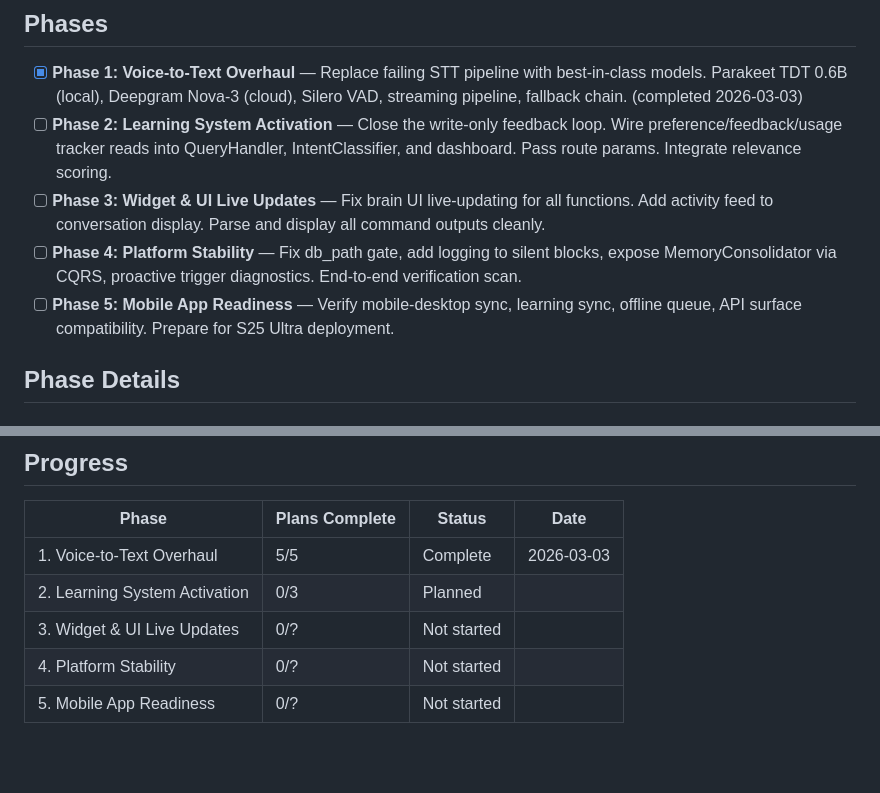
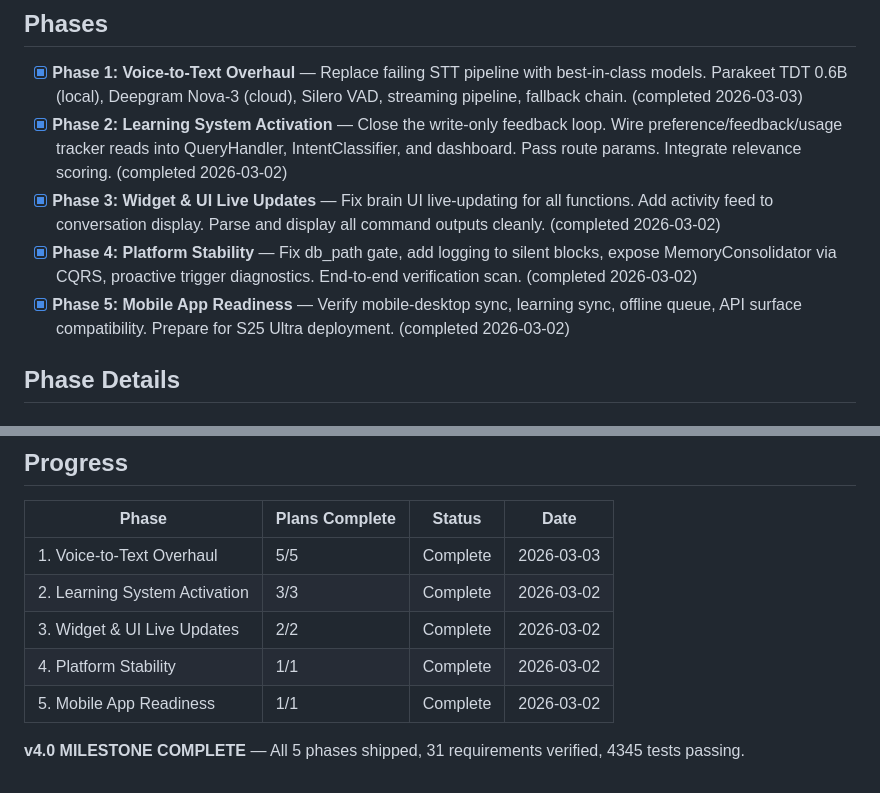
Before and after one commit to Sharks820/jarvis-memory-repo, a Markdown page: .planning/ROADMAP.md, 2 parts joined by grey strips. Rendered like a GitHub page; blank space fills up the shorter version.

```diff
--- a/.planning/ROADMAP.md
+++ b/.planning/ROADMAP.md
@@ -7,10 +7,10 @@ v1.0 Desktop Engine, v2.0 Android App, and v3.0 Hardening are all shipped. v4.0
 ## Phases
 
 - [x] **Phase 1: Voice-to-Text Overhaul** — Replace failing STT pipeline with best-in-class models. Parakeet TDT 0.6B (local), Deepgram Nova-3 (cloud), Silero VAD, streaming pipeline, fallback chain. (completed 2026-03-03)
-- [ ] **Phase 2: Learning System Activation** — Close the write-only feedback loop. Wire preference/feedback/usage tracker reads into QueryHandler, IntentClassifier, and dashboard. Pass route params. Integrate relevance scoring.
-- [ ] **Phase 3: Widget & UI Live Updates** — Fix brain UI live-updating for all functions. Add activity feed to conversation display. Parse and display all command outputs cleanly.
-- [ ] **Phase 4: Platform Stability** — Fix db_path gate, add logging to silent blocks, expose MemoryConsolidator via CQRS, proactive trigger diagnostics. End-to-end verification scan.
-- [ ] **Phase 5: Mobile App Readiness** — Verify mobile-desktop sync, learning sync, offline queue, API surface compatibility. Prepare for S25 Ultra deployment.
+- [x] **Phase 2: Learning System Activation** — Close the write-only feedback loop. Wire preference/feedback/usage tracker reads into QueryHandler, IntentClassifier, and dashboard. Pass route params. Integrate relevance scoring. (completed 2026-03-02)
+- [x] **Phase 3: Widget & UI Live Updates** — Fix brain UI live-updating for all functions. Add activity feed to conversation display. Parse and display all command outputs cleanly. (completed 2026-03-02)
+- [x] **Phase 4: Platform Stability** — Fix db_path gate, add logging to silent blocks, expose MemoryConsolidator via CQRS, proactive trigger diagnostics. End-to-end verification scan. (completed 2026-03-02)
+- [x] **Phase 5: Mobile App Readiness** — Verify mobile-desktop sync, learning sync, offline queue, API surface compatibility. Prepare for S25 Ultra deployment. (completed 2026-03-02)
 
 ## Phase Details
 
@@ -91,7 +91,9 @@ Plans:
 | Phase | Plans Complete | Status | Date |
 |-------|---------------|--------|------|
 | 1. Voice-to-Text Overhaul | 5/5 | Complete | 2026-03-03 |
-| 2. Learning System Activation | 0/3 | Planned | |
-| 3. Widget & UI Live Updates | 0/? | Not started | |
-| 4. Platform Stability | 0/? | Not started | |
-| 5. Mobile App Readiness | 0/? | Not started | |
+| 2. Learning System Activation | 3/3 | Complete | 2026-03-02 |
+| 3. Widget & UI Live Updates | 2/2 | Complete | 2026-03-02 |
+| 4. Platform Stability | 1/1 | Complete | 2026-03-02 |
+| 5. Mobile App Readiness | 1/1 | Complete | 2026-03-02 |
+
+**v4.0 MILESTONE COMPLETE** — All 5 phases shipped, 31 requirements verified, 4345 tests passing.
```
Also changed, not shown: other parts of .planning/ROADMAP.md (+3 -3 lines), .planning/STATE.md (+13 -14 lines).
